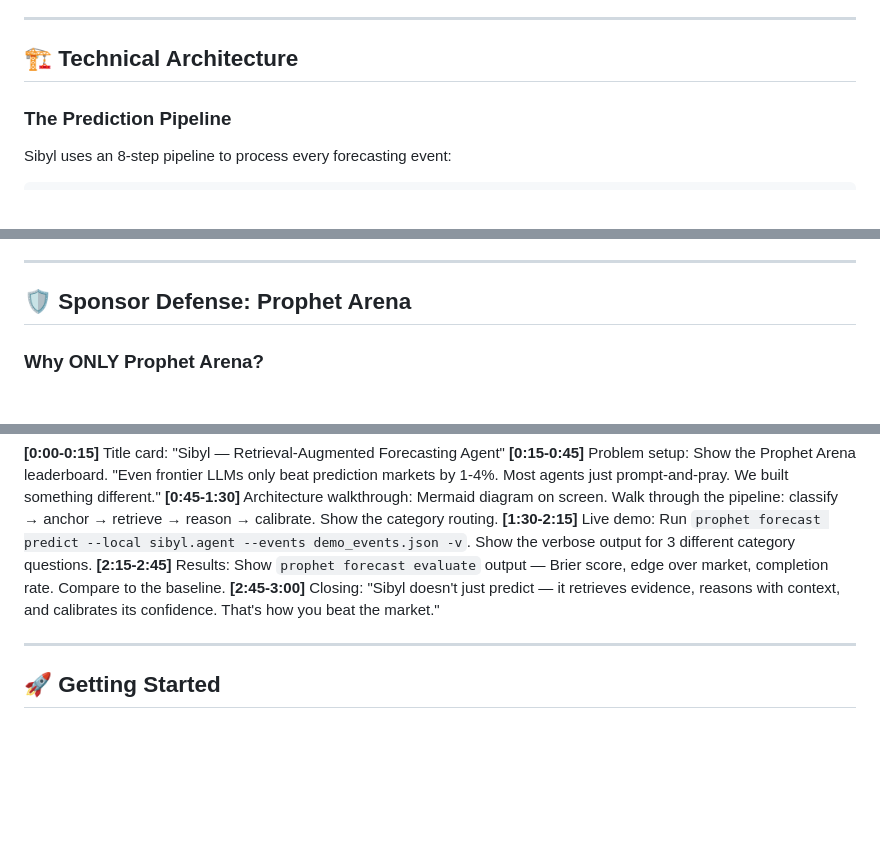
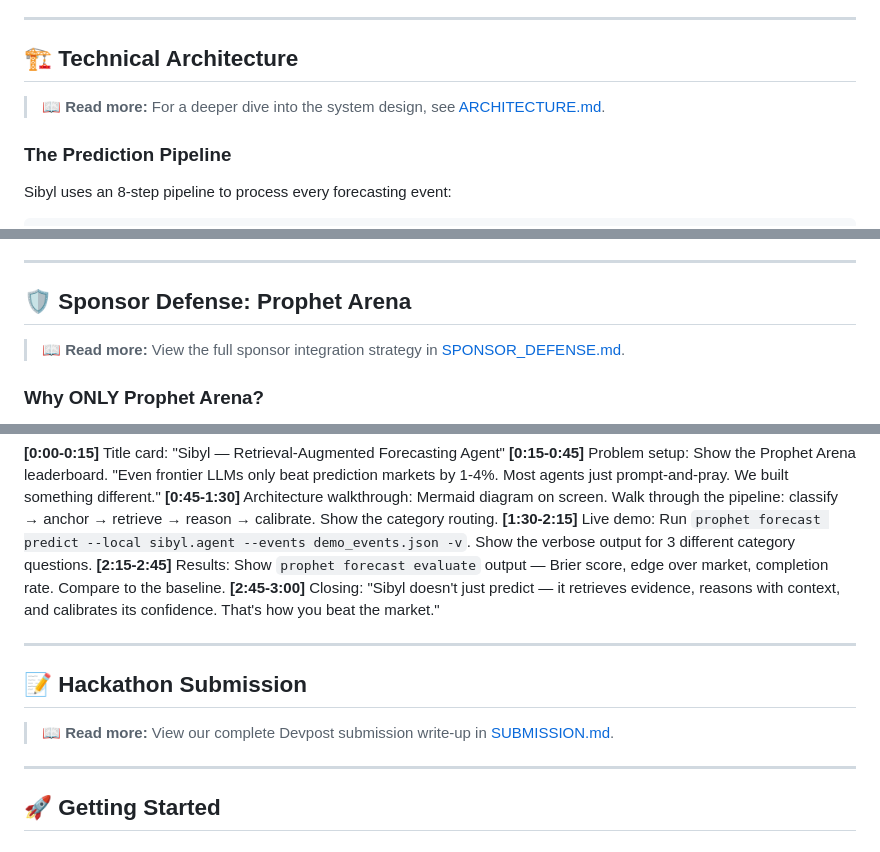
Before and after one commit to edycutjong/sibyl, a Markdown page: README.md, 3 parts joined by grey strips. Drawn GitHub-style; blank space fills up the shorter version.

Commit message:
docs: add links to detailed docs in README

```diff
--- a/README.md
+++ b/README.md
@@ -46,6 +46,8 @@ Sibyl is a **retrieval-augmented forecasting agent** that systematically beats p
 ---
 
 ## 🏗️ Technical Architecture
+
+> 📖 **Read more:** For a deeper dive into the system design, see [ARCHITECTURE.md](docs/ARCHITECTURE.md).
 
 ### The Prediction Pipeline
 Sibyl uses an 8-step pipeline to process every forecasting event:
@@ -120,6 +122,8 @@ Sibyl also implements a secondary `POST /predict` endpoint for CLI `--agent-url`
 
 ## 🛡️ Sponsor Defense: Prophet Arena
 
+> 📖 **Read more:** View the full sponsor integration strategy in [SPONSOR_DEFENSE.md](docs/SPONSOR_DEFENSE.md).
+
 ### Why ONLY Prophet Arena?
 Sibyl is built **exclusively** for the Prophet Arena evaluation ecosystem. Every component integrates with Prophet Arena's toolchain. Without Prophet Arena's toolchain, we would need 7 separate systems: a custom event ingestion system, evaluation harness, leaderboard, dataset registry, agent contract standard, web search infrastructure, and submission pipeline.
 
@@ -181,6 +185,12 @@ ai_prophet.search (SDK built-in)
 
 ---
 
+## 📝 Hackathon Submission
+
+> 📖 **Read more:** View our complete Devpost submission write-up in [SUBMISSION.md](docs/SUBMISSION.md).
+
+---
+
 ## 🚀 Getting Started
 
 ### Prerequisites
```
